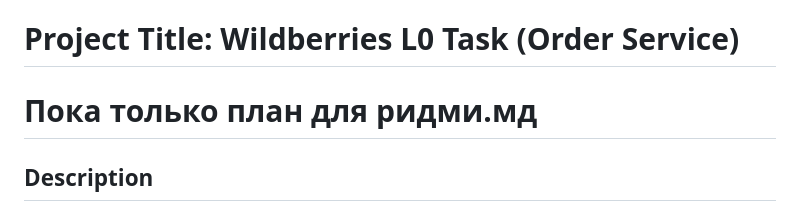
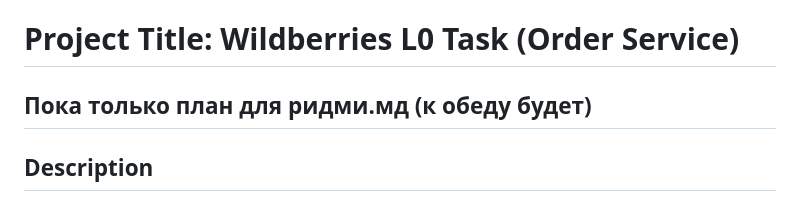
Before and after one commit to goinginblind/l0-task, a Markdown page: README.md, the part around the change printed below. Rendered like a GitHub page.

Commit message:
docs: add (a stub) readme

```diff
--- a/README.md
+++ b/README.md
@@ -1,5 +1,5 @@
 # Project Title: Wildberries L0 Task (Order Service)
-# Пока только план для ридми.мд
+## Пока только план для ридми.мд (к обеду будет)
 
 ## Description
 A Go-based microservice for processing and serving order information. It consumes order data from Kafka, stores it in a PostgreSQL database, and provides a web interface to view order details. A separate producer application is included to simulate order generation and publishing to Kafka.
```
Also changed, not shown: other parts of README.md (+103 -0 lines).
